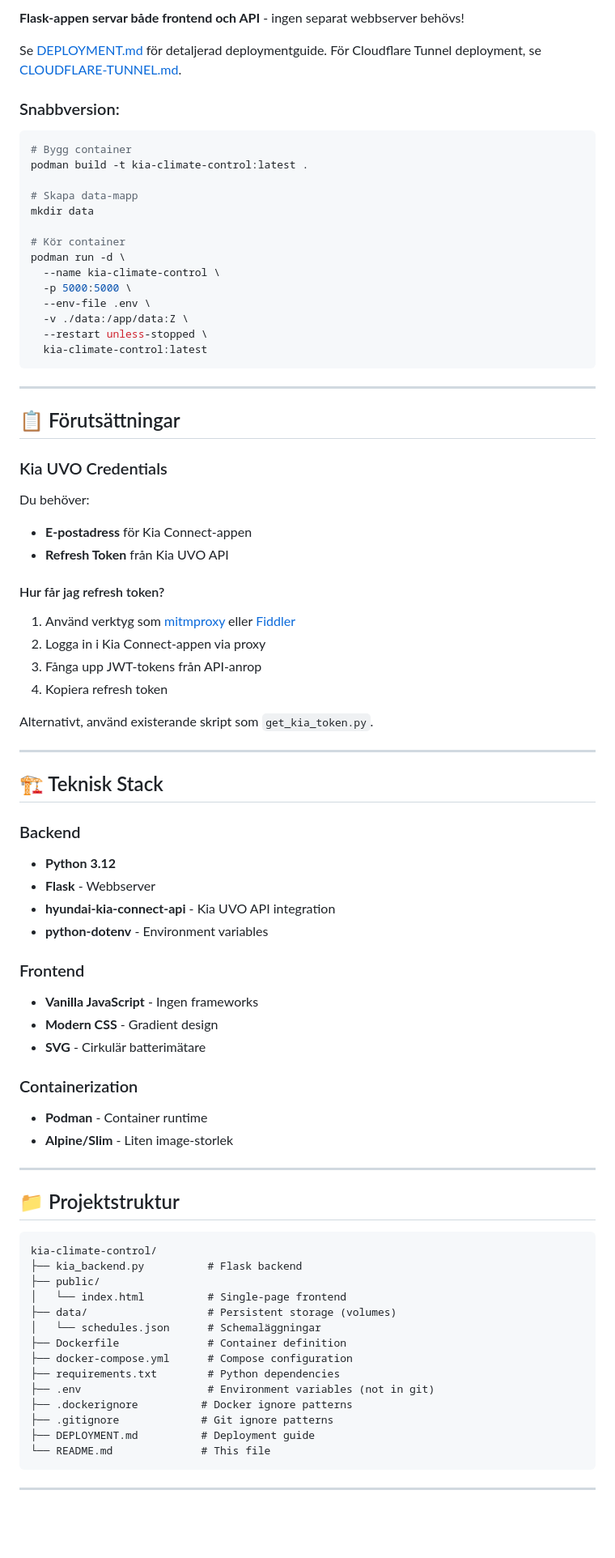
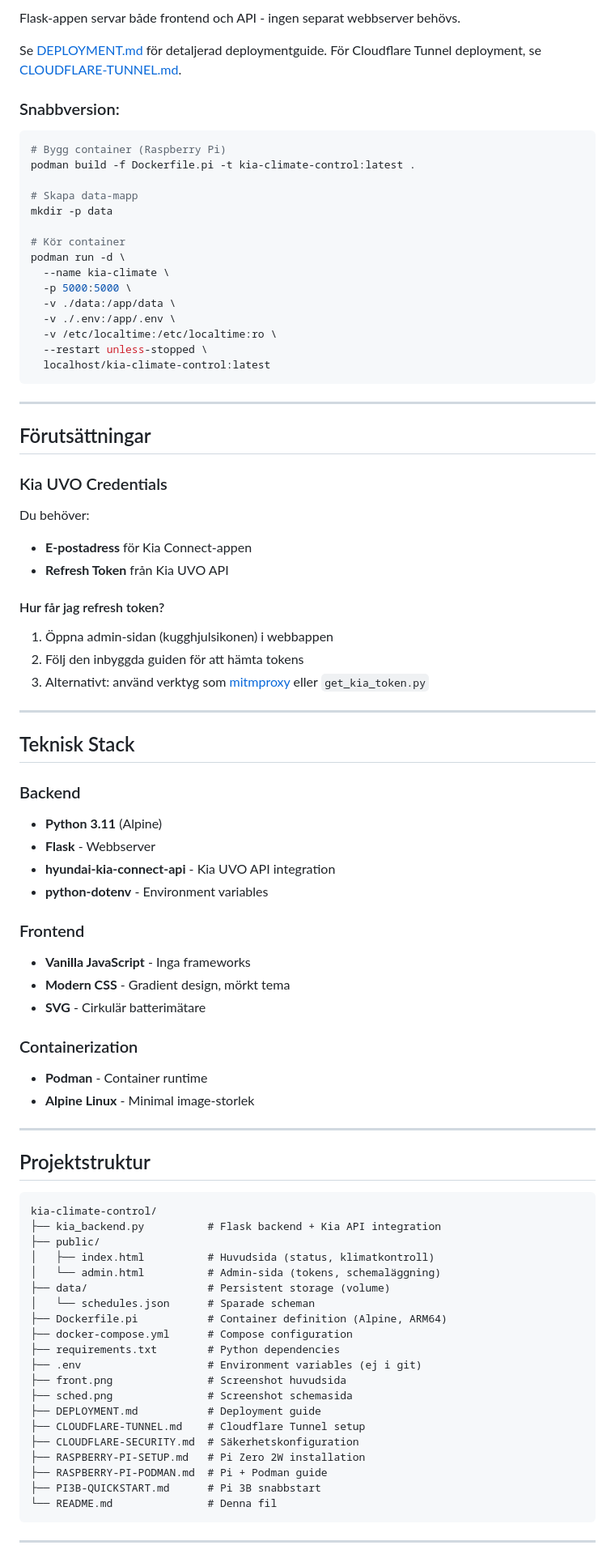
Before and after one commit to alun-hub/kia-climate-control, a Markdown page: README.md, the part around one of its changes. Shown at 81% size. GitHub-like rendering; blank space fills up the shorter version.

Commit message:
Uppdatera README med screenshots och aktuella funktioner
Co-Authored-By: Claude Opus 4.6 <noreply@anthropic.com>

````diff
--- a/README.md
+++ b/README.md
@@ -89,5 +93,5 @@ En modern webbapplikation för att styra klimatanläggningen i din Kia EV6 via K
 
-**Flask-appen servar både frontend och API** - ingen separat webbserver behövs!
+Flask-appen servar både frontend och API - ingen separat webbserver behövs.
 
 Se [DEPLOYMENT.md](DEPLOYMENT.md) för detaljerad deploymentguide.
 För Cloudflare Tunnel deployment, se [CLOUDFLARE-TUNNEL.md](CLOUDFLARE-TUNNEL.md).
@@ -95,25 +99,26 @@ För Cloudflare Tunnel deployment, se [CLOUDFLARE-TUNNEL.md](CLOUDFLARE-TUNNEL.m
 ### Snabbversion:
 
 ```bash
-# Bygg container
-podman build -t kia-climate-control:latest .
+# Bygg container (Raspberry Pi)
+podman build -f Dockerfile.pi -t kia-climate-control:latest .
 
 # Skapa data-mapp
-mkdir data
+mkdir -p data
 
 # Kör container
 podman run -d \
-  --name kia-climate-control \
+  --name kia-climate \
   -p 5000:5000 \
-  --env-file .env \
-  -v ./data:/app/data:Z \
+  -v ./data:/app/data \
+  -v ./.env:/app/.env \
+  -v /etc/localtime:/etc/localtime:ro \
   --restart unless-stopped \
-  kia-climate-control:latest
+  localhost/kia-climate-control:latest
 ```
 
 ---
 
-## 📋 Förutsättningar
+## Förutsättningar
 
 ### Kia UVO Credentials
 Du behöver:
@@ -121,51 +126,54 @@ Du behöver:
 - **Refresh Token** från Kia UVO API
 
 #### Hur får jag refresh token?
-1. Använd verktyg som [mitmproxy](https://mitmproxy.org/) eller [Fiddler](https://www.telerik.com/fiddler)
-2. Logga in i Kia Connect-appen via proxy
-3. Fånga upp JWT-tokens från API-anrop
-4. Kopiera refresh token
-
-Alternativt, använd existerande skript som `get_kia_token.py`.
+1. Öppna admin-sidan (kugghjulsikonen) i webbappen
+2. Följ den inbyggda guiden för att hämta tokens
+3. Alternativt: använd verktyg som [mitmproxy](https://mitmproxy.org/) eller `get_kia_token.py`
 
 ---
 
-## 🏗️ Teknisk Stack
+## Teknisk Stack
 
 ### Backend
-- **Python 3.12**
+- **Python 3.11** (Alpine)
 - **Flask** - Webbserver
 - **hyundai-kia-connect-api** - Kia UVO API integration
 - **python-dotenv** - Environment variables
 
 ### Frontend
-- **Vanilla JavaScript** - Ingen frameworks
-- **Modern CSS** - Gradient design
+- **Vanilla JavaScript** - Inga frameworks
+- **Modern CSS** - Gradient design, mörkt tema
 - **SVG** - Cirkulär batterimätare
 
 ### Containerization
 - **Podman** - Container runtime
-- **Alpine/Slim** - Liten image-storlek
+- **Alpine Linux** - Minimal image-storlek
 
 ---
 
-## 📁 Projektstruktur
+## Projektstruktur
 
 ```
 kia-climate-control/
-├── kia_backend.py          # Flask backend
+├── kia_backend.py          # Flask backend + Kia API integration
 ├── public/
-│   └── index.html          # Single-page frontend
-├── data/                   # Persistent storage (volumes)
-│   └── schedules.json      # Schemaläggningar
-├── Dockerfile              # Container definition
+│   ├── index.html          # Huvudsida (status, klimatkontroll)
+│   └── admin.html          # Admin-sida (tokens, schemaläggning)
+├── data/                   # Persistent storage (volume)
+│   └── schedules.json      # Sparade scheman
+├── Dockerfile.pi           # Container definition (Alpine, ARM64)
 ├── docker-compose.yml      # Compose configuration
 ├── requirements.txt        # Python dependencies
-├── .env                    # Environment variables (not in git)
-├── .dockerignore          # Docker ignore patterns
-├── .gitignore             # Git ignore patterns
-├── DEPLOYMENT.md          # Deployment guide
-└── README.md              # This file
+├── .env                    # Environment variables (ej i git)
+├── front.png               # Screenshot huvudsida
+├── sched.png               # Screenshot schemasida
+├── DEPLOYMENT.md           # Deployment guide
+├── CLOUDFLARE-TUNNEL.md    # Cloudflare Tunnel setup
+├── CLOUDFLARE-SECURITY.md  # Säkerhetskonfiguration
+├── RASPBERRY-PI-SETUP.md   # Pi Zero 2W installation
+├── RASPBERRY-PI-PODMAN.md  # Pi + Podman guide
+├── PI3B-QUICKSTART.md      # Pi 3B snabbstart
+└── README.md               # Denna fil
 ```
 
 ---
````
Also changed, not shown: other parts of README.md (+62 -84 lines).
